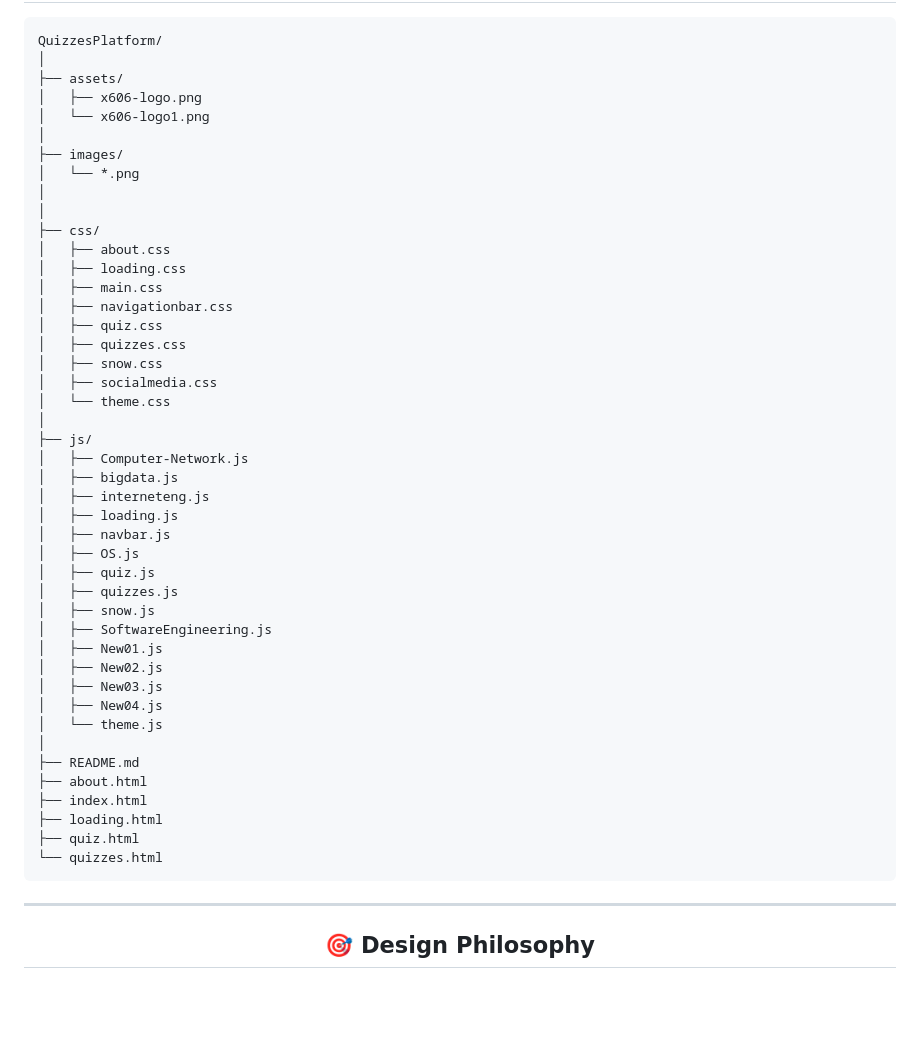
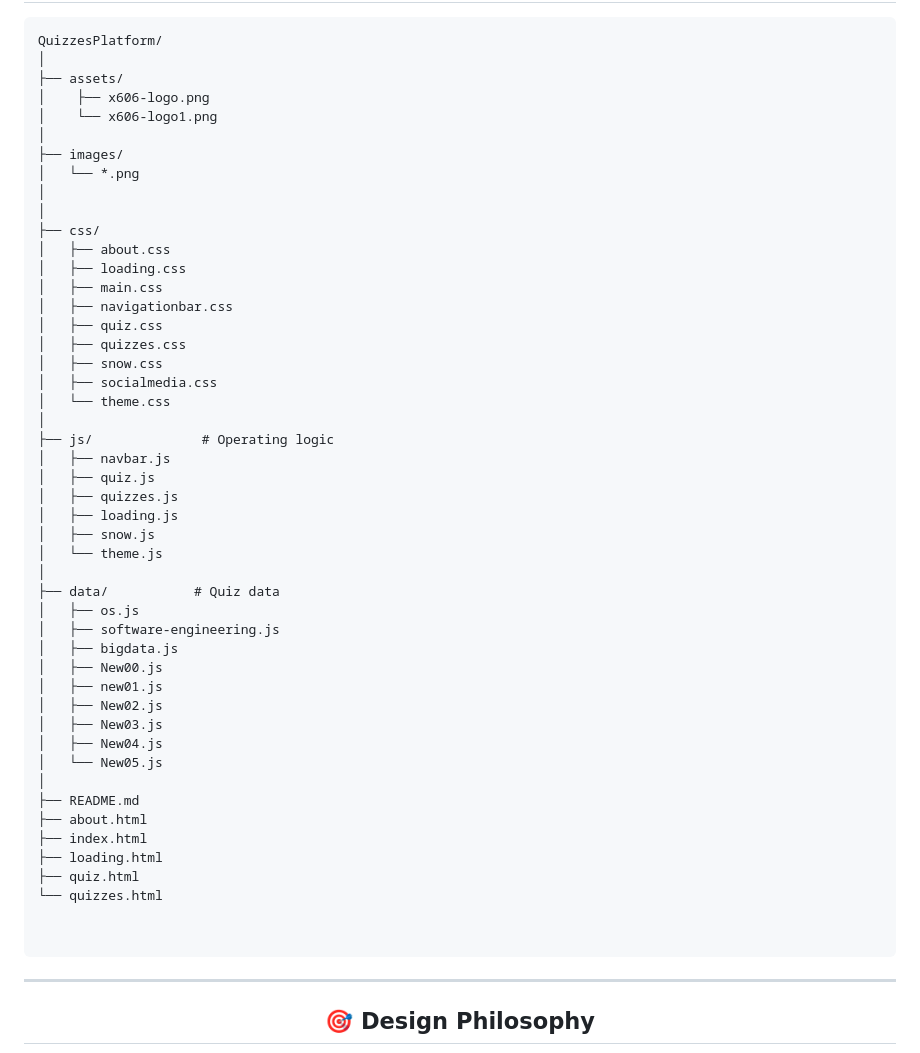
Before and after one commit to xismail606/Quizzesplatform, a Markdown page: README.md, the part around the change. Drawn GitHub-style; blank space fills up the shorter version.

````diff
--- a/README.md
+++ b/README.md
@@ -82,8 +82,8 @@ supported_devices:
 QuizzesPlatform/
 │
 ├── assets/
-│   ├── x606-logo.png
-│   └── x606-logo1.png
+│    ├── x606-logo.png
+│    └── x606-logo1.png
 │
 ├── images/
 │   └── *.png
@@ -100,22 +100,24 @@ QuizzesPlatform/
 │   ├── socialmedia.css
 │   └── theme.css
 │
-├── js/
-│   ├── Computer-Network.js
-│   ├── bigdata.js
-│   ├── interneteng.js
-│   ├── loading.js
+├── js/              # Operating logic
 │   ├── navbar.js
-│   ├── OS.js
 │   ├── quiz.js
 │   ├── quizzes.js
+│   ├── loading.js
 │   ├── snow.js
-│   ├── SoftwareEngineering.js
-│   ├── New01.js
+│   └── theme.js
+│
+├── data/           # Quiz data
+│   ├── os.js
+│   ├── software-engineering.js
+│   ├── bigdata.js
+│   ├── New00.js
+│   ├── new01.js
 │   ├── New02.js
 │   ├── New03.js
 │   ├── New04.js
-│   └── theme.js
+│   └── New05.js
 │
 ├── README.md
 ├── about.html
@@ -123,6 +125,8 @@ QuizzesPlatform/
 ├── loading.html
 ├── quiz.html
 └── quizzes.html
+
+
 ```
 
 ---
````
